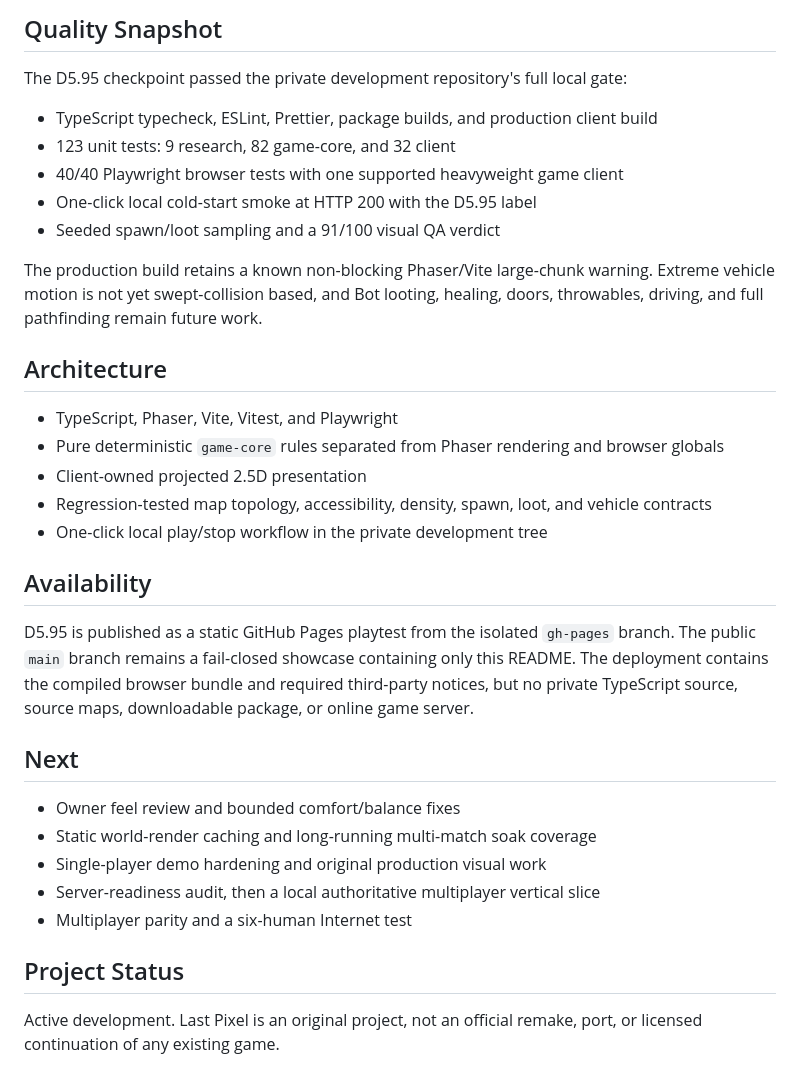
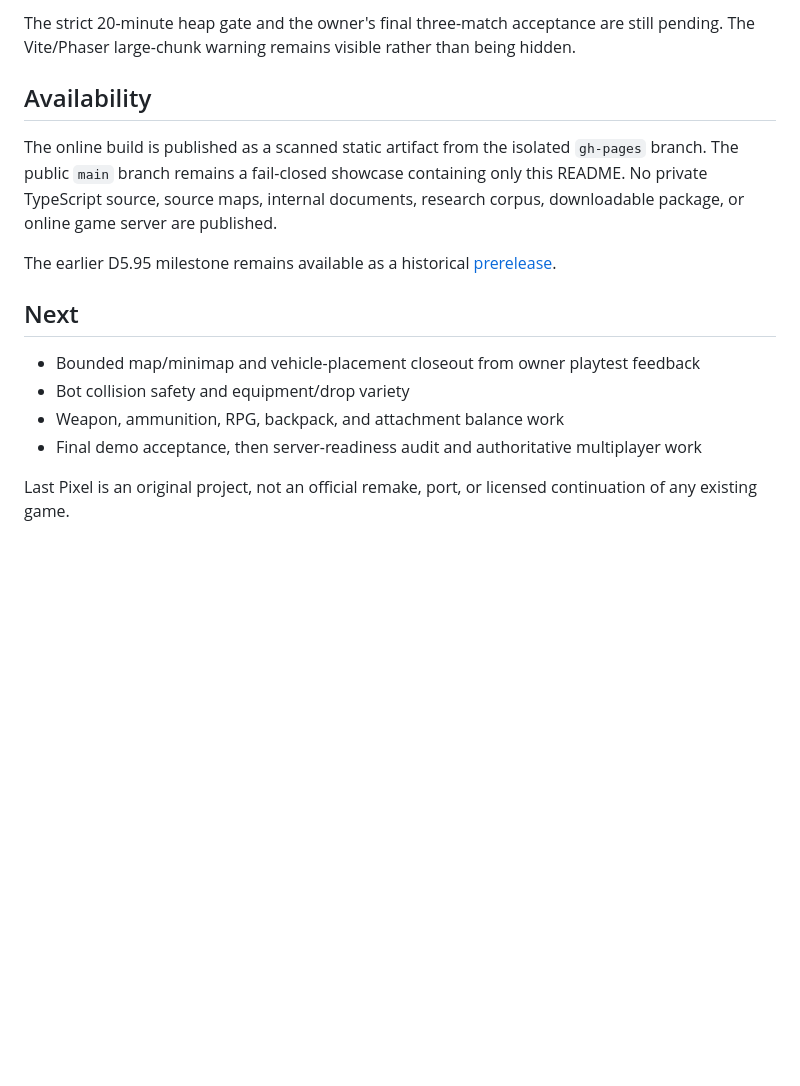
Before and after one commit to Cyh29hao/last-pixel, a Markdown page: README.md, the part around one of its changes. Rendered like a GitHub page; blank space fills up the shorter version.

```diff
--- a/README.md
+++ b/README.md
@@ -61,42 +72,23 @@ car, pickup, and van handling. The rules now account for:
 
-## Quality Snapshot
-
-The D5.95 checkpoint passed the private development repository's full local gate:
-
-- TypeScript typecheck, ESLint, Prettier, package builds, and production client build
-- 123 unit tests: 9 research, 82 game-core, and 32 client
-- 40/40 Playwright browser tests with one supported heavyweight game client
-- One-click local cold-start smoke at HTTP 200 with the D5.95 label
-- Seeded spawn/loot sampling and a 91/100 visual QA verdict
-
-The production build retains a known non-blocking Phaser/Vite large-chunk warning. Extreme
-vehicle motion is not yet swept-collision based, and Bot looting, healing, doors, throwables,
-driving, and full pathfinding remain future work.
-
-## Architecture
-
-- TypeScript, Phaser, Vite, Vitest, and Playwright
-- Pure deterministic `game-core` rules separated from Phaser rendering and browser globals
-- Client-owned projected 2.5D presentation
-- Regression-tested map topology, accessibility, density, spawn, loot, and vehicle contracts
-- One-click local play/stop workflow in the private development tree
+The strict 20-minute heap gate and the owner's final three-match acceptance are still
+pending. The Vite/Phaser large-chunk warning remains visible rather than being hidden.
 
 ## Availability
 
-D5.95 is published as a static GitHub Pages playtest from the isolated `gh-pages` branch.
-The public `main` branch remains a fail-closed showcase containing only this README. The
-deployment contains the compiled browser bundle and required third-party notices, but no
-private TypeScript source, source maps, downloadable package, or online game server.
+The online build is published as a scanned static artifact from the isolated `gh-pages`
+branch. The public `main` branch remains a fail-closed showcase containing only this README.
+No private TypeScript source, source maps, internal documents, research corpus, downloadable
+package, or online game server are published.
+
+The earlier D5.95 milestone remains available as a historical
+[prerelease](https://github.com/Cyh29hao/last-pixel/releases/tag/d5.95-playtest).
 
 ## Next
 
-- Owner feel review and bounded comfort/balance fixes
-- Static world-render caching and long-running multi-match soak coverage
-- Single-player demo hardening and original production visual work
-- Server-readiness audit, then a local authoritative multiplayer vertical slice
-- Multiplayer parity and a six-human Internet test
+- Bounded map/minimap and vehicle-placement closeout from owner playtest feedback
+- Bot collision safety and equipment/drop variety
+- Weapon, ammunition, RPG, backpack, and attachment balance work
+- Final demo acceptance, then server-readiness audit and authoritative multiplayer work
 
-## Project Status
-
-Active development. Last Pixel is an original project, not an official remake, port, or
-licensed continuation of any existing game.
+Last Pixel is an original project, not an official remake, port, or licensed continuation
+of any existing game.
```
Also changed, not shown: other parts of README.md (+44 -33 lines).
